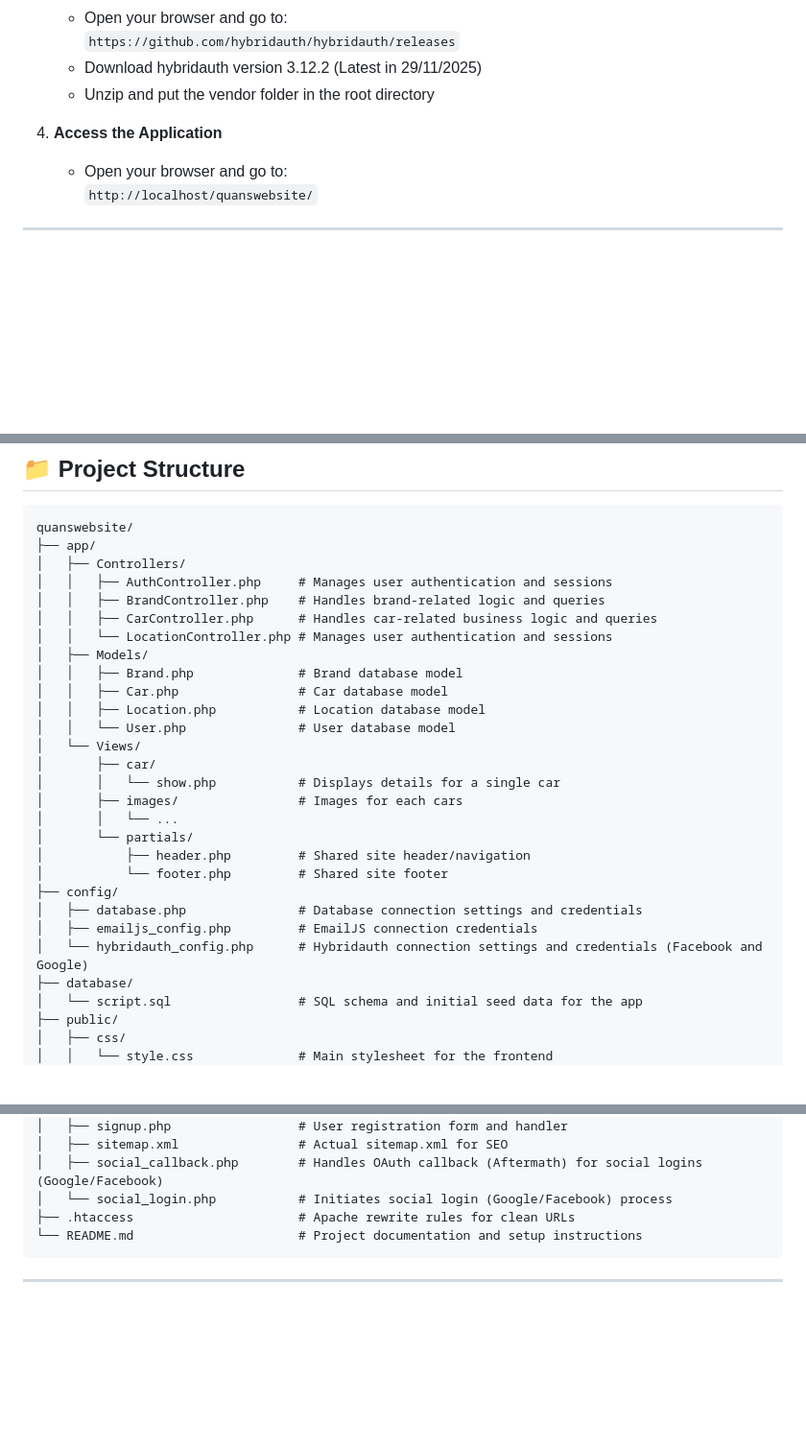
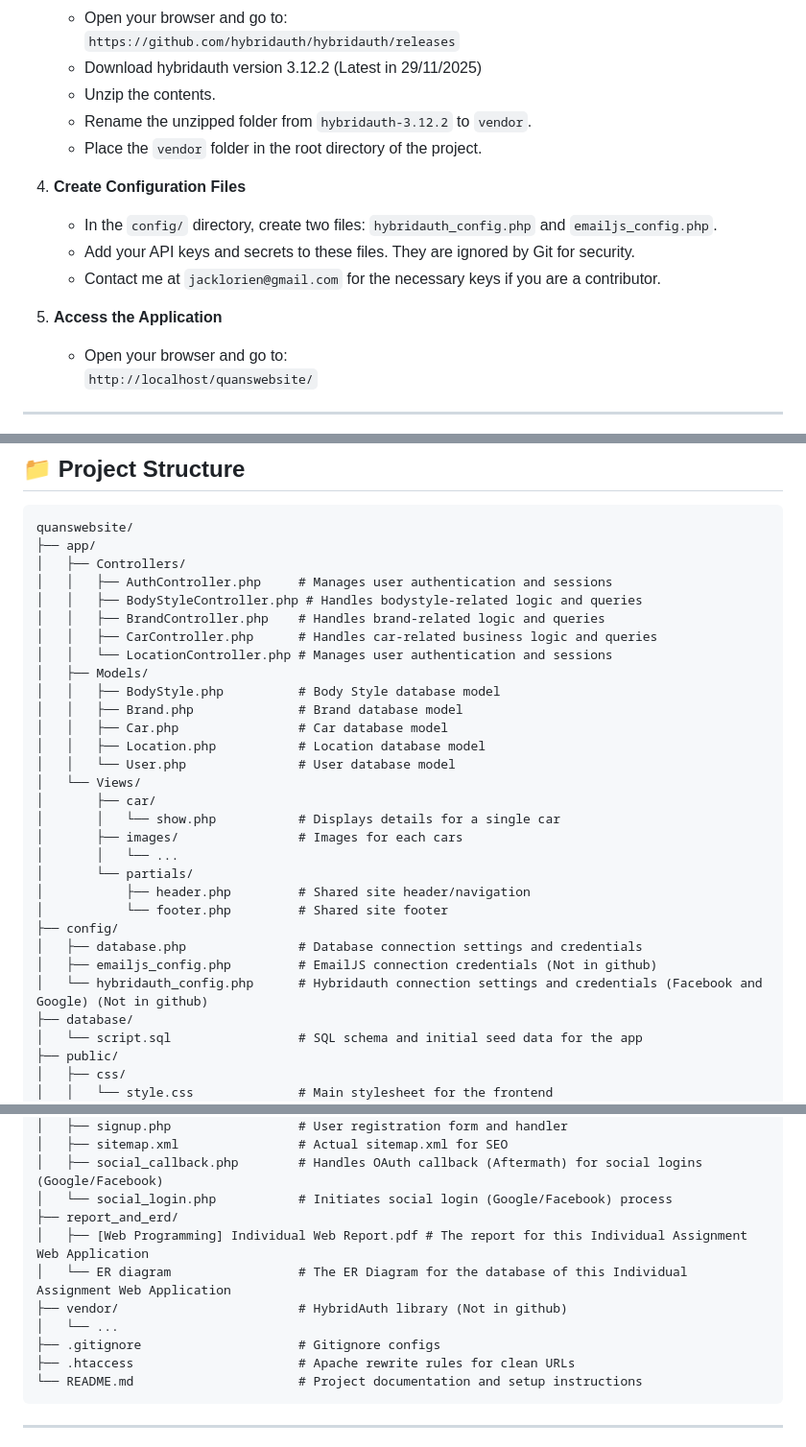
Before and after one commit to yukihim/WebProg251, a Markdown page: README.md, 3 parts joined by grey strips. Shown: that part at 96% size. Rendered like a GitHub page; blank space fills up the shorter version.

````diff
--- a/README.md
+++ b/README.md
@@ -35,9 +35,16 @@ It features user authentication, brand and style filtering, search, and social l
    - Open your browser and go to:
      `https://github.com/hybridauth/hybridauth/releases`
    - Download hybridauth version 3.12.2 (Latest in 29/11/2025)
-   - Unzip and put the vendor folder in the root directory
+   - Unzip the contents.
+   - Rename the unzipped folder from `hybridauth-3.12.2` to `vendor`.
+   - Place the `vendor` folder in the root directory of the project.
 
-4. **Access the Application**
+4. **Create Configuration Files**
+   - In the `config/` directory, create two files: `hybridauth_config.php` and `emailjs_config.php`.
+   - Add your API keys and secrets to these files. They are ignored by Git for security.
+   - Contact me at `jacklorien@gmail.com` for the necessary keys if you are a contributor.
+
+5. **Access the Application**
    - Open your browser and go to:
      `http://localhost/quanswebsite/`
 
@@ -59,10 +66,12 @@ quanswebsite/
 ├── app/
 │   ├── Controllers/
 │   │   ├── AuthController.php     # Manages user authentication and sessions
+│   │   ├── BodyStyleController.php # Handles bodystyle-related logic and queries
 │   │   ├── BrandController.php    # Handles brand-related logic and queries
 │   │   ├── CarController.php      # Handles car-related business logic and queries
 │   │   └── LocationController.php # Manages user authentication and sessions
 │   ├── Models/
+│   │   ├── BodyStyle.php          # Body Style database model
 │   │   ├── Brand.php              # Brand database model
 │   │   ├── Car.php                # Car database model
 │   │   ├── Location.php           # Location database model
@@ -77,8 +86,8 @@ quanswebsite/
 │           └── footer.php         # Shared site footer
 ├── config/
 │   ├── database.php               # Database connection settings and credentials
-│   ├── emailjs_config.php         # EmailJS connection credentials
-│   └── hybridauth_config.php      # Hybridauth connection settings and credentials (Facebook and Google)
+│   ├── emailjs_config.php         # EmailJS connection credentials (Not in github)
+│   └── hybridauth_config.php      # Hybridauth connection settings and credentials (Facebook and Google) (Not in github)
 ├── database/
 │   └── script.sql                 # SQL schema and initial seed data for the app
 ├── public/
@@ -102,6 +111,12 @@ quanswebsite/
 │   ├── sitemap.xml                # Actual sitemap.xml for SEO
 │   ├── social_callback.php        # Handles OAuth callback (Aftermath) for social logins (Google/Facebook)
 │   └── social_login.php           # Initiates social login (Google/Facebook) process
+├── report_and_erd/
+│   ├── [Web Programming] Individual Web Report.pdf # The report for this Individual Assignment Web Application
+│   └── ER diagram                 # The ER Diagram for the database of this Individual Assignment Web Application
+├── vendor/                        # HybridAuth library (Not in github)
+│   └── ...
+├── .gitignore                     # Gitignore configs
 ├── .htaccess                      # Apache rewrite rules for clean URLs
 └── README.md                      # Project documentation and setup instructions
 ```
````
Also changed, not shown: other parts of README.md (+0 -6 lines).
